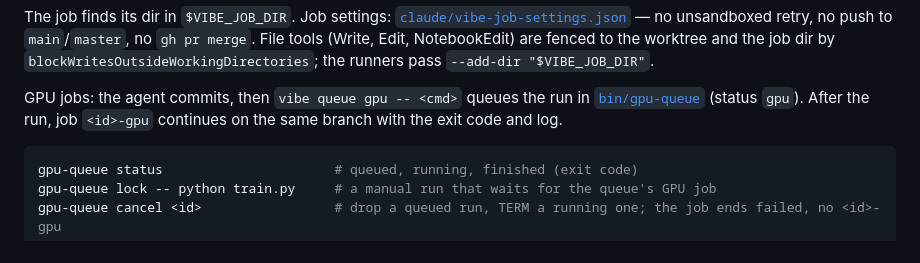
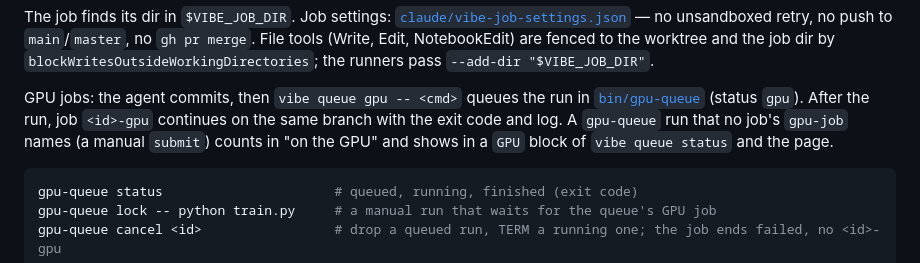
Before and after one commit to lukasmueller-dev/agentic-dev-toolkit, a Markdown page: docs/vibe-queue.md, the part around the change. Rendered like a GitHub page.

Commit message:
docs(vibe-queue): one line on outside GPU runs

````diff
--- a/docs/vibe-queue.md
+++ b/docs/vibe-queue.md
@@ -262,6 +262,7 @@ unsandboxed retry, no push to `main`/`master`, no `gh pr merge`. File tools
 GPU jobs: the agent commits, then `vibe queue gpu -- <cmd>` queues the run in
 [`bin/gpu-queue`](../bin/gpu-queue) (status `gpu`). After the run, job
 `<id>-gpu` continues on the same branch with the exit code and log.
+A `gpu-queue` run that no job's `gpu-job` names (a manual `submit`) counts in "on the GPU" and shows in a `GPU` block of `vibe queue status` and the page.
 
 ```bash
 gpu-queue status                      # queued, running, finished (exit code)
````
